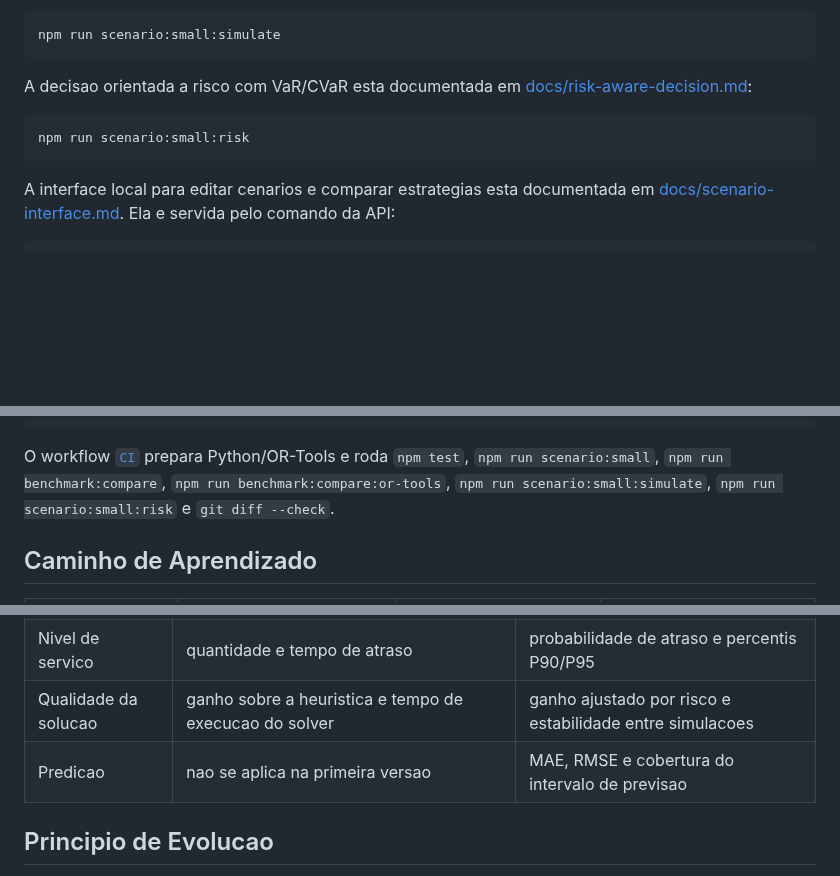
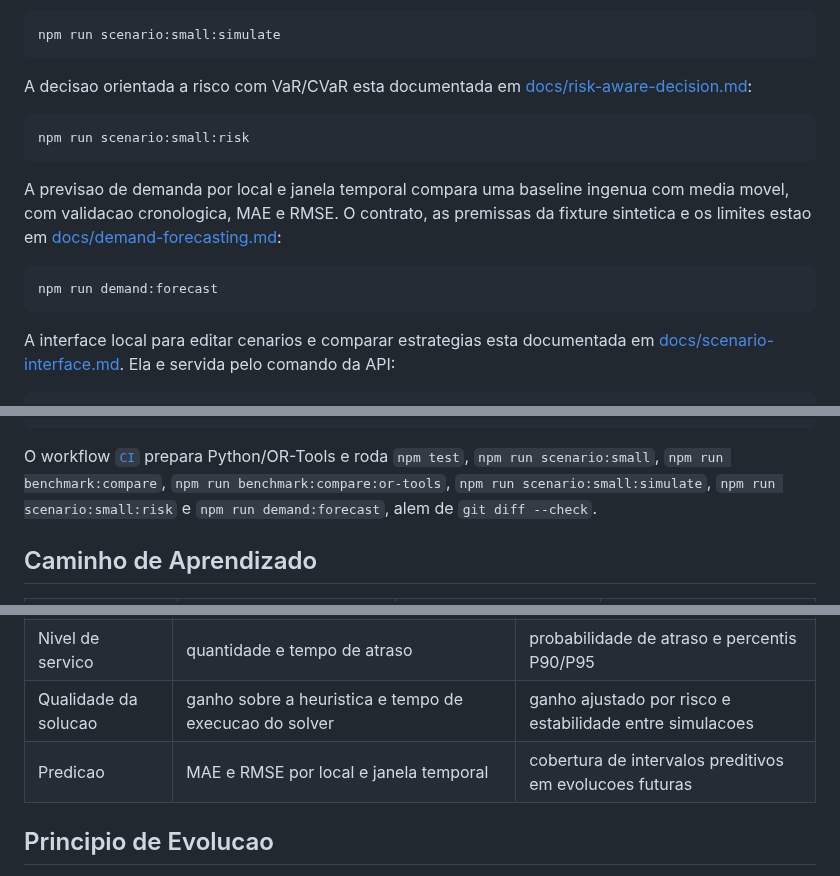
Before and after one commit to VarnerDamascenoJr/OptiFlow, a Markdown page: README.md, 3 parts joined by grey strips. Rendered like a GitHub page; blank space fills up the shorter version.

Commit message:
docs: complete demand forecasting backlog task

````diff
--- a/README.md
+++ b/README.md
@@ -132,6 +132,15 @@ A decisao orientada a risco com VaR/CVaR esta documentada em
 npm run scenario:small:risk
 ```
 
+A previsao de demanda por local e janela temporal compara uma baseline ingenua
+com media movel, com validacao cronologica, MAE e RMSE. O contrato, as premissas
+da fixture sintetica e os limites estao em
+[docs/demand-forecasting.md](docs/demand-forecasting.md):
+
+```bash
+npm run demand:forecast
+```
+
 A interface local para editar cenarios e comparar estrategias esta documentada
 em [docs/scenario-interface.md](docs/scenario-interface.md). Ela e servida pelo
 comando da API:
@@ -170,7 +179,7 @@ O workflow
 prepara Python/OR-Tools e roda `npm test`, `npm run scenario:small`,
 `npm run benchmark:compare`, `npm run benchmark:compare:or-tools`,
 `npm run scenario:small:simulate`, `npm run scenario:small:risk` e
-`git diff --check`.
+`npm run demand:forecast`, alem de `git diff --check`.
 
 ## Caminho de Aprendizado
 
@@ -314,7 +323,7 @@ Cada decisao sera fechada junto com a respectiva etapa, para manter o projeto fo
 | Operacao | distancia total, custo total, pedidos atendidos e utilizacao dos veiculos | custo esperado e distribuicao de utilizacao |
 | Nivel de servico | quantidade e tempo de atraso | probabilidade de atraso e percentis P90/P95 |
 | Qualidade da solucao | ganho sobre a heuristica e tempo de execucao do solver | ganho ajustado por risco e estabilidade entre simulacoes |
-| Predicao | nao se aplica na primeira versao | MAE, RMSE e cobertura do intervalo de previsao |
+| Predicao | MAE e RMSE por local e janela temporal | cobertura de intervalos preditivos em evolucoes futuras |
 
 ## Principio de Evolucao
 
````
Also changed, not shown: other parts of README.md (+1 -1 lines).
